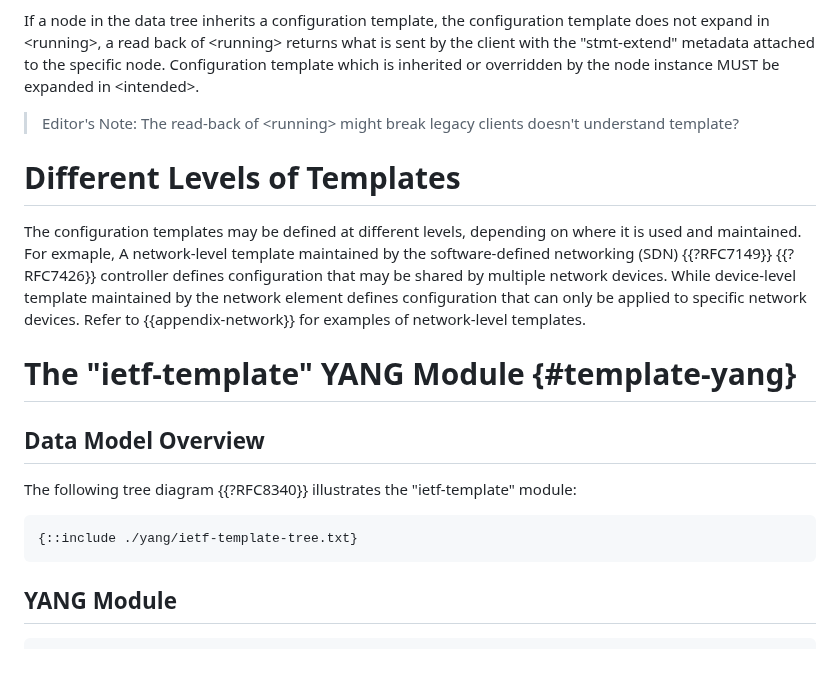
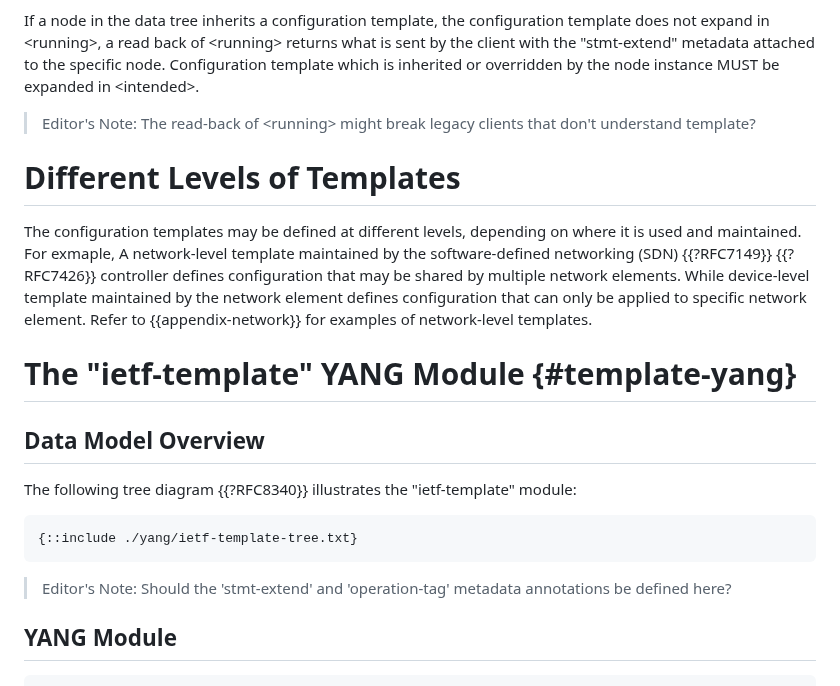
Before and after one commit to QiufangMa/template-mechanism, a Markdown page: draft-ma-netmod-YANG-template.md, the part around the change. Drawn GitHub-style; blank space fills up the shorter version.

Commit message:
add some notes

```diff
--- a/draft-ma-netmod-YANG-template.md
+++ b/draft-ma-netmod-YANG-template.md
@@ -489,7 +489,7 @@ template does not expand in \<running\>, a read back of \<running\> returns what
 sent by the client with the "stmt-extend" metadata attached to the specific node.
 Configuration template which is inherited or overridden by the node instance MUST be expanded in \<intended\>.
 
-> Editor's Note: The read-back of \<running\> might break legacy clients doesn't
+> Editor's Note: The read-back of \<running\> might break legacy clients that don't
 understand template?
 
 # Different Levels of Templates
@@ -497,8 +497,8 @@ understand template?
 The configuration templates may be defined at different levels, depending on where it is used and maintained.
 For exmaple, A network-level template maintained by the software-defined networking
 (SDN) {{?RFC7149}} {{?RFC7426}} controller defines configuration that may be shared
-by multiple network devices. While device-level template maintained by the network
-element defines configuration that can only be applied to specific network devices.
+by multiple network elements. While device-level template maintained by the network
+element defines configuration that can only be applied to specific network element.
 Refer to {{appendix-network}} for examples of network-level templates.
 
 # The "ietf-template" YANG Module {#template-yang}
@@ -510,6 +510,8 @@ The following tree diagram {{?RFC8340}} illustrates the "ietf-template" module:
 ~~~~
 {::include ./yang/ietf-template-tree.txt}
 ~~~~
+
+> Editor's Note: Should the 'stmt-extend' and 'operation-tag' metadata annotations be defined here?
 
 ## YANG Module
 
```
